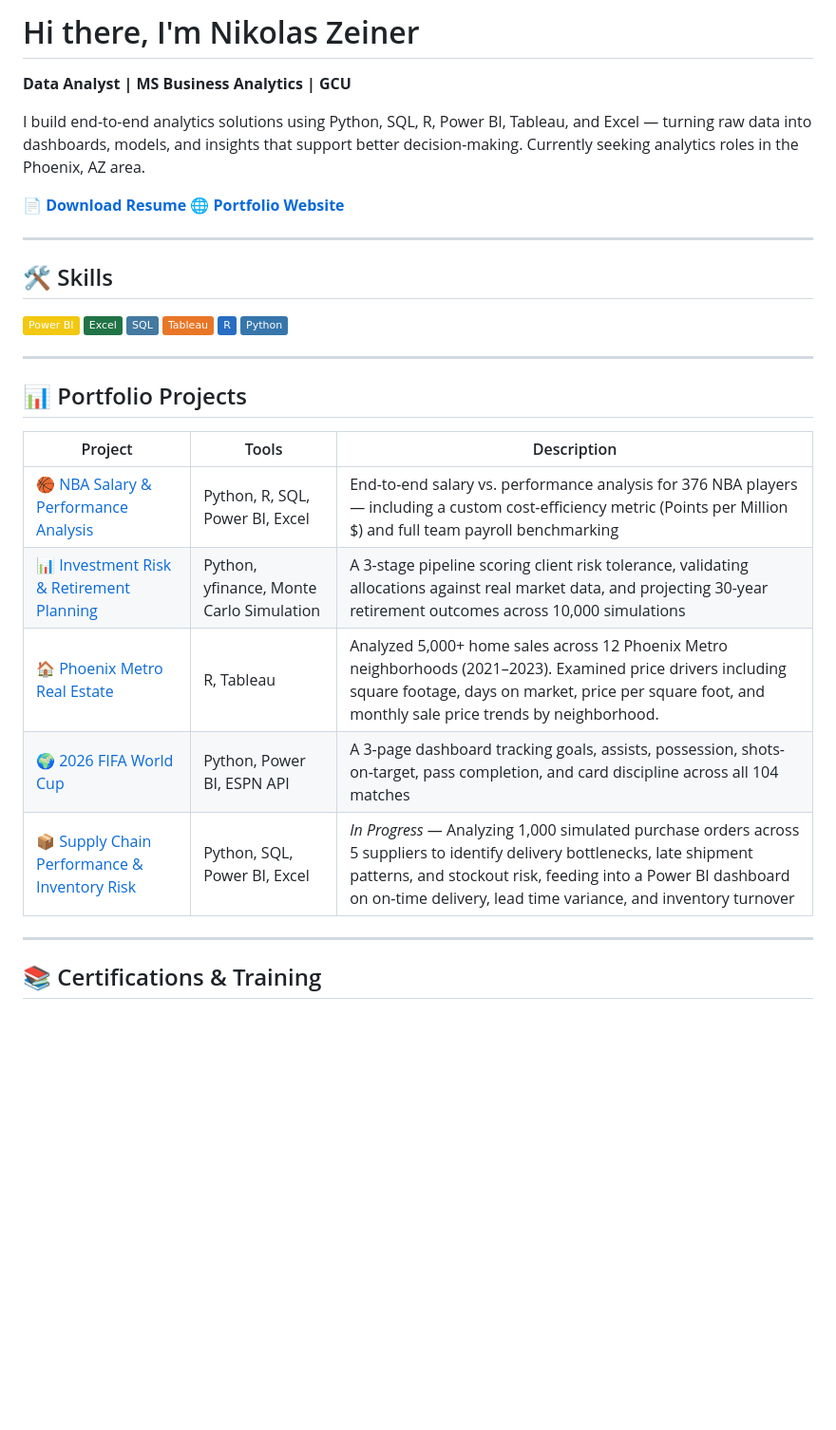
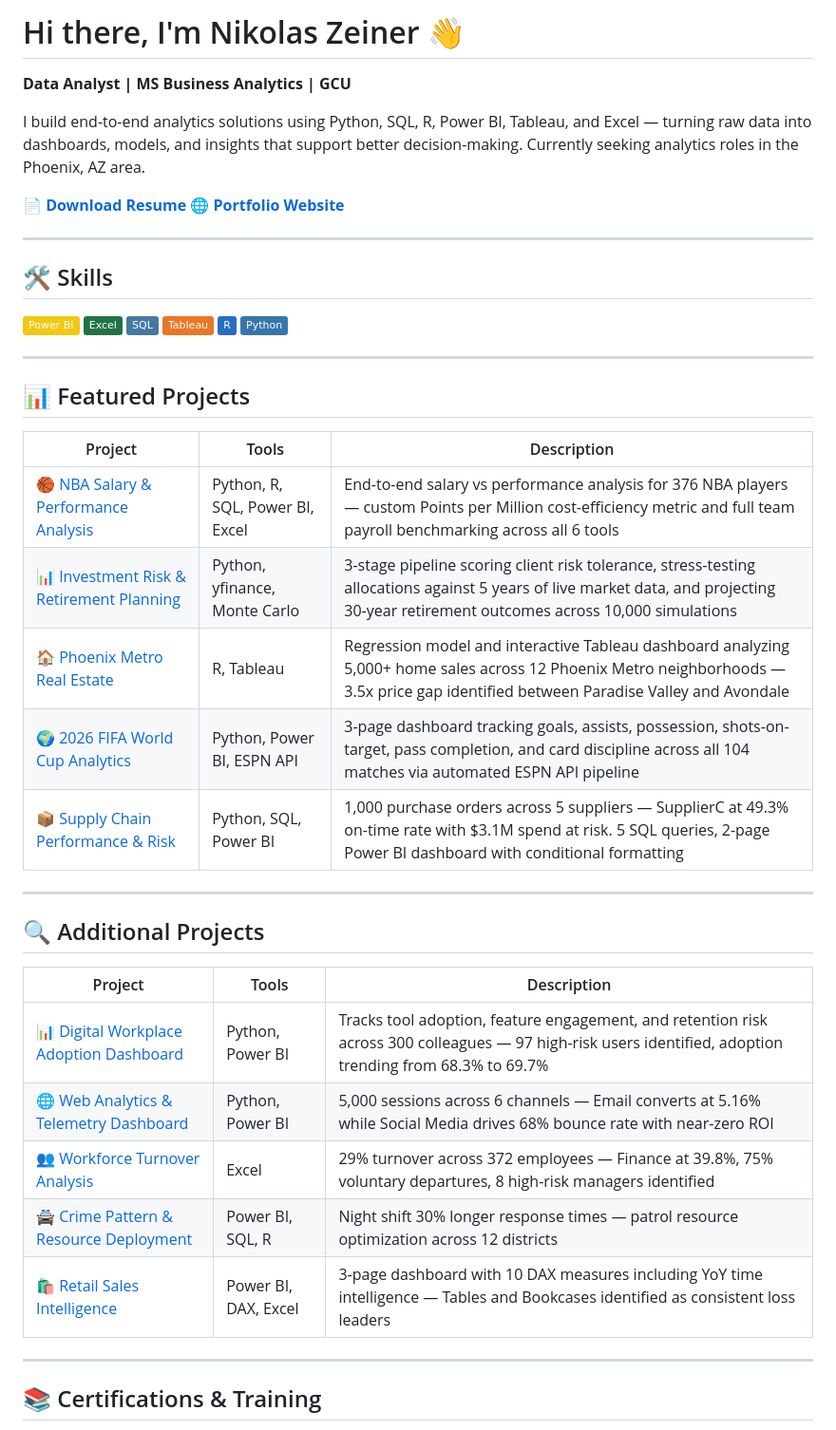
Before and after one commit to NikolasZeiner/NikolasZeiner, a Markdown page: README.md, the part around one of its changes. Shown at 95% size. Drawn GitHub-style; badges without logos; blank space fills up the shorter version.

```diff
--- a/README.md
+++ b/README.md
@@ -1,4 +1,5 @@
-# Hi there, I'm Nikolas Zeiner
+# Hi there, I'm Nikolas Zeiner 👋
+
 **Data Analyst | MS Business Analytics | GCU**
 
 I build end-to-end analytics solutions using Python, SQL, R, Power BI, Tableau, and Excel — turning raw data into dashboards, models, and insights that support better decision-making. Currently seeking analytics roles in the Phoenix, AZ area.
@@ -9,6 +10,7 @@ I build end-to-end analytics solutions using Python, SQL, R, Power BI, Tableau,
 ---
 
 ## 🛠️ Skills
+
 ![Power BI](https://img.shields.io/badge/Power%20BI-F2C811?style=flat&logo=powerbi&logoColor=black)
 ![Excel](https://img.shields.io/badge/Excel-217346?style=flat&logo=microsoftexcel&logoColor=white)
 ![SQL](https://img.shields.io/badge/SQL-4479A1?style=flat&logo=mysql&logoColor=white)
@@ -18,14 +20,27 @@ I build end-to-end analytics solutions using Python, SQL, R, Power BI, Tableau,
 
 ---
 
-## 📊 Portfolio Projects
+## 📊 Featured Projects
+
 | Project | Tools | Description |
 |---|---|---|
-| [🏀 NBA Salary & Performance Analysis](https://github.com/NikolasZeiner/NBA-Salary-Analysis) | Python, R, SQL, Power BI, Excel | End-to-end salary vs. performance analysis for 376 NBA players — including a custom cost-efficiency metric (Points per Million $) and full team payroll benchmarking |
-| [📊 Investment Risk & Retirement Planning](https://github.com/NikolasZeiner/InvestmentRiskRetirementPlanning) | Python, yfinance, Monte Carlo Simulation | A 3-stage pipeline scoring client risk tolerance, validating allocations against real market data, and projecting 30-year retirement outcomes across 10,000 simulations |
-| [🏠 Phoenix Metro Real Estate](https://github.com/NikolasZeiner/PhoenixRealEstateAnalysis) | R, Tableau | Analyzed 5,000+ home sales across 12 Phoenix Metro neighborhoods (2021–2023). Examined price drivers including square footage, days on market, price per square foot, and monthly sale price trends by neighborhood. |
-| [🌍 2026 FIFA World Cup](https://github.com/NikolasZeiner/WorldCup2026) | Python, Power BI, ESPN API | A 3-page dashboard tracking goals, assists, possession, shots-on-target, pass completion, and card discipline across all 104 matches |
-| [📦 Supply Chain Performance & Inventory Risk](https://github.com/NikolasZeiner) | Python, SQL, Power BI, Excel | *In Progress* — Analyzing 1,000 simulated purchase orders across 5 suppliers to identify delivery bottlenecks, late shipment patterns, and stockout risk, feeding into a Power BI dashboard on on-time delivery, lead time variance, and inventory turnover |
+| [🏀 NBA Salary & Performance Analysis](https://github.com/NikolasZeiner/NBA-Salary-Analysis) | Python, R, SQL, Power BI, Excel | End-to-end salary vs performance analysis for 376 NBA players — custom Points per Million cost-efficiency metric and full team payroll benchmarking across all 6 tools |
+| [📊 Investment Risk & Retirement Planning](https://github.com/NikolasZeiner/InvestmentRiskRetirementPlanning) | Python, yfinance, Monte Carlo | 3-stage pipeline scoring client risk tolerance, stress-testing allocations against 5 years of live market data, and projecting 30-year retirement outcomes across 10,000 simulations |
+| [🏠 Phoenix Metro Real Estate](https://github.com/NikolasZeiner/PhoenixRealEstateAnalysis) | R, Tableau | Regression model and interactive Tableau dashboard analyzing 5,000+ home sales across 12 Phoenix Metro neighborhoods — 3.5x price gap identified between Paradise Valley and Avondale |
+| [🌍 2026 FIFA World Cup Analytics](https://github.com/NikolasZeiner/WorldCup2026-LiveTracker) | Python, Power BI, ESPN API | 3-page dashboard tracking goals, assists, possession, shots-on-target, pass completion, and card discipline across all 104 matches via automated ESPN API pipeline |
+| [📦 Supply Chain Performance & Risk](https://github.com/NikolasZeiner/Supply-Chain-Analytics) | Python, SQL, Power BI | 1,000 purchase orders across 5 suppliers — SupplierC at 49.3% on-time rate with $3.1M spend at risk. 5 SQL queries, 2-page Power BI dashboard with conditional formatting |
+
+---
+
+## 🔍 Additional Projects
+
+| Project | Tools | Description |
+|---|---|---|
+| [📊 Digital Workplace Adoption Dashboard](https://github.com/NikolasZeiner/Digital-Workplace-Adoption) | Python, Power BI | Tracks tool adoption, feature engagement, and retention risk across 300 colleagues — 97 high-risk users identified, adoption trending from 68.3% to 69.7% |
+| [🌐 Web Analytics & Telemetry Dashboard](https://github.com/NikolasZeiner/Web-Analytics-Telemetry) | Python, Power BI | 5,000 sessions across 6 channels — Email converts at 5.16% while Social Media drives 68% bounce rate with near-zero ROI |
+| [👥 Workforce Turnover Analysis](https://github.com/NikolasZeiner/WorkForce) | Excel | 29% turnover across 372 employees — Finance at 39.8%, 75% voluntary departures, 8 high-risk managers identified |
+| [🚔 Crime Pattern & Resource Deployment](https://github.com/NikolasZeiner/CrimePatternAnalysis) | Power BI, SQL, R | Night shift 30% longer response times — patrol resource optimization across 12 districts |
+| [🛍️ Retail Sales Intelligence](https://github.com/NikolasZeiner/RetailSalesDashboard) | Power BI, DAX, Excel | 3-page dashboard with 10 DAX measures including YoY time intelligence — Tables and Bookcases identified as consistent loss leaders |
 
 ---
 
```
Also changed, not shown: other parts of README.md (+3 -0 lines).
